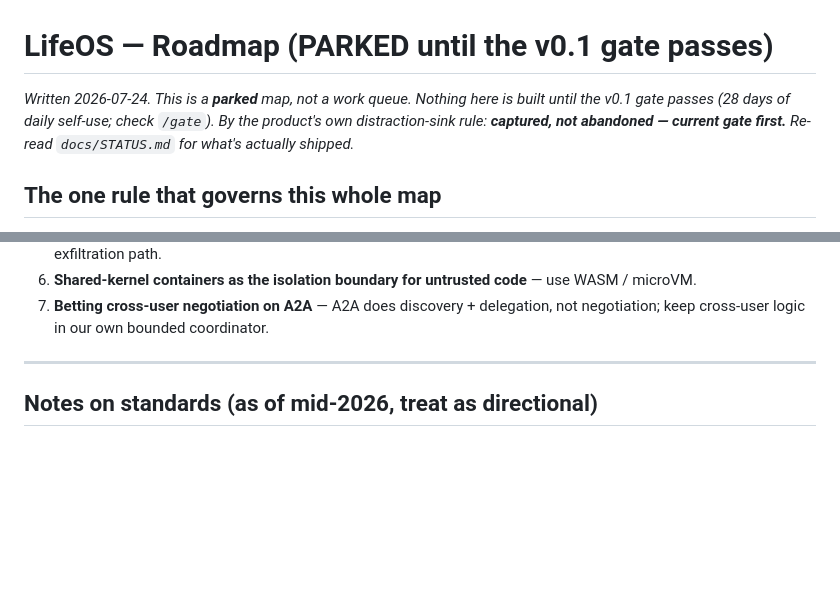
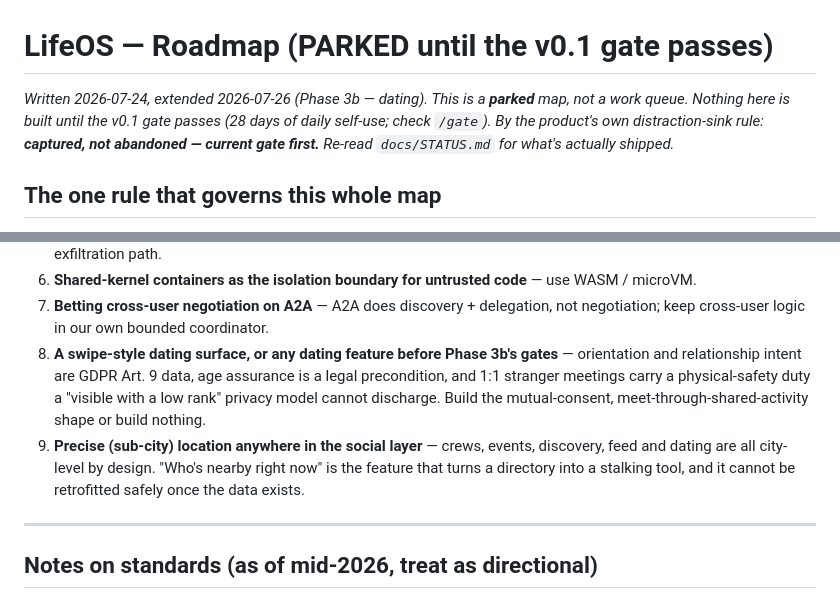
Before and after one commit to Tokennomics/LifeOS, a Markdown page: docs/ROADMAP.md, 2 parts joined by grey strips. Drawn GitHub-style; blank space fills up the shorter version.

```diff
--- a/docs/ROADMAP.md
+++ b/docs/ROADMAP.md
@@ -1,6 +1,6 @@
 # LifeOS — Roadmap (PARKED until the v0.1 gate passes)
 
-_Written 2026-07-24. This is a **parked** map, not a work queue. Nothing here is built until
+_Written 2026-07-24, extended 2026-07-26 (Phase 3b — dating). This is a **parked** map, not a work queue. Nothing here is built until
 the v0.1 gate passes (28 days of daily self-use; check `/gate`). By the product's own
 distraction-sink rule: **captured, not abandoned — current gate first.** Re-read `docs/STATUS.md`
 for what's actually shipped._
@@ -202,6 +263,13 @@ vs. budget (over-budget → degrade to propose-only).
 6. **Shared-kernel containers as the isolation boundary for untrusted code** — use WASM / microVM.
 7. **Betting cross-user negotiation on A2A** — A2A does discovery + delegation, not negotiation; keep
    cross-user logic in our own bounded coordinator.
+8. **A swipe-style dating surface, or any dating feature before Phase 3b's gates** — orientation and
+   relationship intent are GDPR Art. 9 data, age assurance is a legal precondition, and 1:1 stranger
+   meetings carry a physical-safety duty a "visible with a low rank" privacy model cannot discharge.
+   Build the mutual-consent, meet-through-shared-activity shape or build nothing.
+9. **Precise (sub-city) location anywhere in the social layer** — crews, events, discovery, feed and
+   dating are all city-level by design. "Who's nearby right now" is the feature that turns a
+   directory into a stalking tool, and it cannot be retrofitted safely once the data exists.
 
 ---
 
```
Also changed, not shown: other parts of docs/ROADMAP.md (+61 -0 lines).
